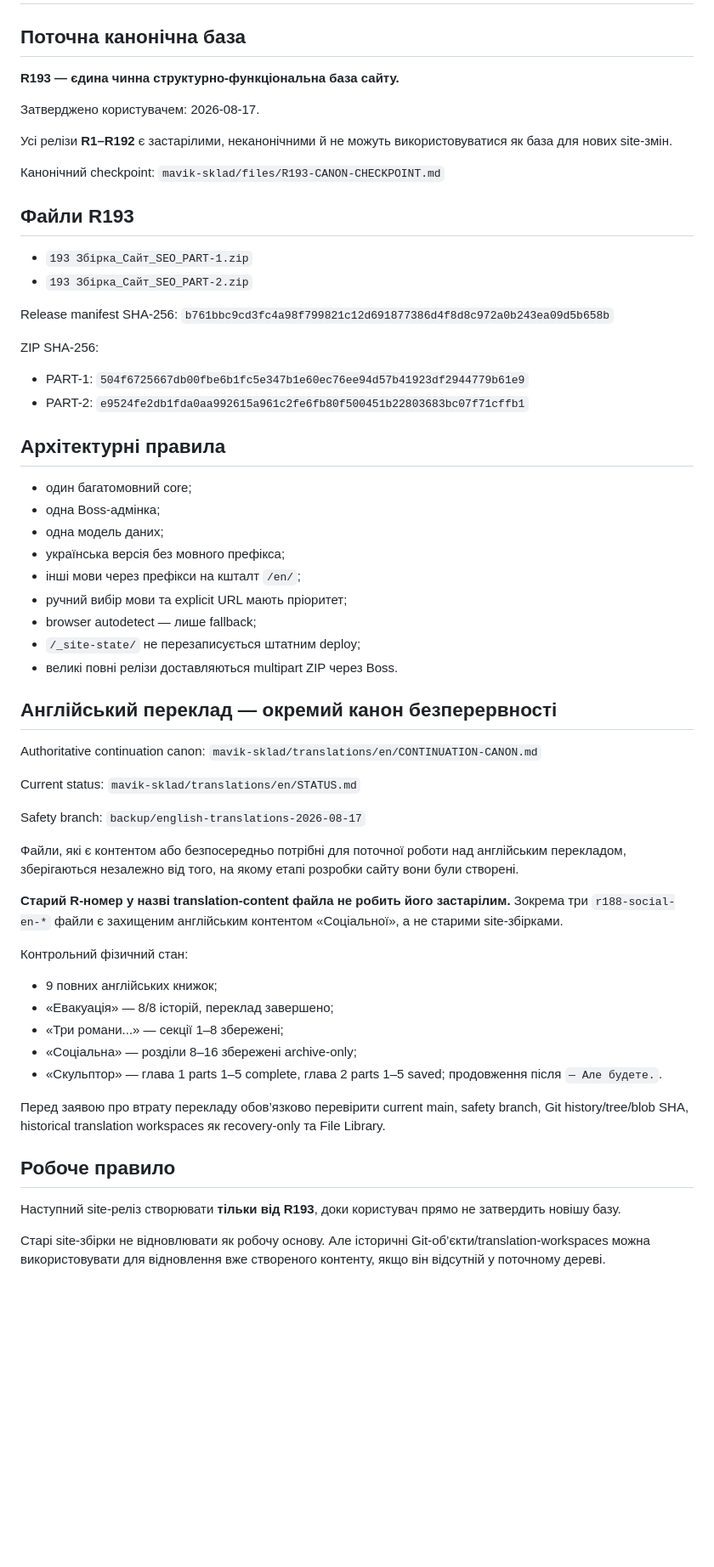
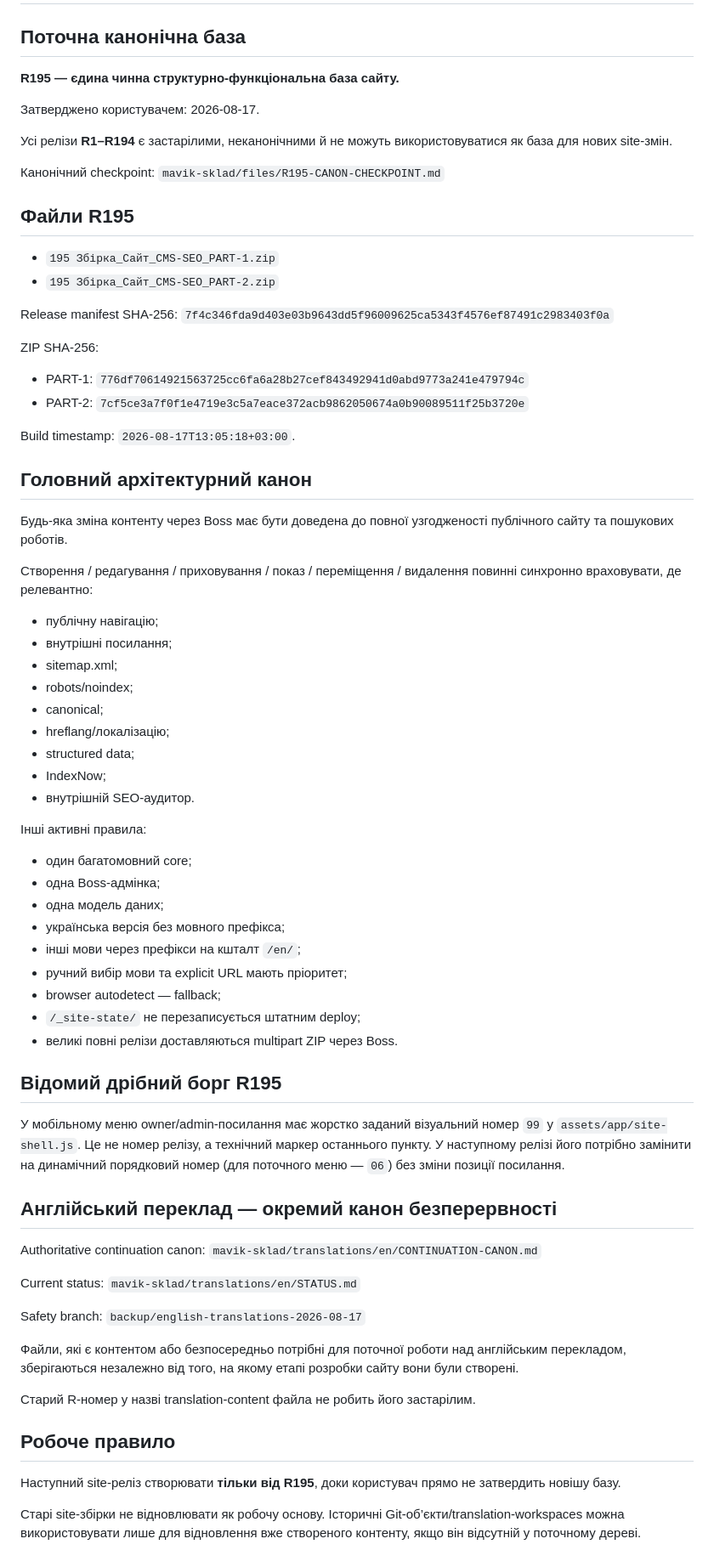
Before and after one commit to mavik-name/sklad_open, a Markdown page: mavik-sklad/releases/CANON.md, the part around the change. Shown at 85% size. Drawn GitHub-style; blank space fills up the shorter version.

Commit message:
Canonicalize site release R195

```diff
--- a/mavik-sklad/releases/CANON.md
+++ b/mavik-sklad/releases/CANON.md
@@ -2,38 +2,58 @@
 
 ## Поточна канонічна база
 
-**R193 — єдина чинна структурно-функціональна база сайту.**
+**R195 — єдина чинна структурно-функціональна база сайту.**
 
 Затверджено користувачем: 2026-08-17.
 
-Усі релізи **R1–R192** є застарілими, неканонічними й не можуть використовуватися як база для нових site-змін.
+Усі релізи **R1–R194** є застарілими, неканонічними й не можуть використовуватися як база для нових site-змін.
 
 Канонічний checkpoint:
-`mavik-sklad/files/R193-CANON-CHECKPOINT.md`
+`mavik-sklad/files/R195-CANON-CHECKPOINT.md`
 
-## Файли R193
+## Файли R195
 
-- `193 Збірка_Сайт_SEO_PART-1.zip`
-- `193 Збірка_Сайт_SEO_PART-2.zip`
+- `195 Збірка_Сайт_CMS-SEO_PART-1.zip`
+- `195 Збірка_Сайт_CMS-SEO_PART-2.zip`
 
 Release manifest SHA-256:
-`b761bbc9cd3fc4a98f799821c12d691877386d4f8d8c972a0b243ea09d5b658b`
+`7f4c346fda9d403e03b9643dd5f96009625ca5343f4576ef87491c2983403f0a`
 
 ZIP SHA-256:
-- PART-1: `504f6725667db00fbe6b1fc5e347b1e60ec76ee94d57b41923df2944779b61e9`
-- PART-2: `e9524fe2db1fda0aa992615a961c2fe6fb80f500451b22803683bc07f71cffb1`
+- PART-1: `776df70614921563725cc6fa6a28b27cef843492941d0abd9773a241e479794c`
+- PART-2: `7cf5ce3a7f0f1e4719e3c5a7eace372acb9862050674a0b90089511f25b3720e`
 
-## Архітектурні правила
+Build timestamp: `2026-08-17T13:05:18+03:00`.
 
+## Головний архітектурний канон
+
+Будь-яка зміна контенту через Boss має бути доведена до повної узгодженості публічного сайту та пошукових роботів.
+
+Створення / редагування / приховування / показ / переміщення / видалення повинні синхронно враховувати, де релевантно:
+- публічну навігацію;
+- внутрішні посилання;
+- sitemap.xml;
+- robots/noindex;
+- canonical;
+- hreflang/локалізацію;
+- structured data;
+- IndexNow;
+- внутрішній SEO-аудитор.
+
+Інші активні правила:
 - один багатомовний core;
 - одна Boss-адмінка;
 - одна модель даних;
 - українська версія без мовного префікса;
 - інші мови через префікси на кшталт `/en/`;
 - ручний вибір мови та explicit URL мають пріоритет;
-- browser autodetect — лише fallback;
+- browser autodetect — fallback;
 - `/_site-state/` не перезаписується штатним deploy;
 - великі повні релізи доставляються multipart ZIP через Boss.
+
+## Відомий дрібний борг R195
+
+У мобільному меню owner/admin-посилання має жорстко заданий візуальний номер `99` у `assets/app/site-shell.js`. Це не номер релізу, а технічний маркер останнього пункту. У наступному релізі його потрібно замінити на динамічний порядковий номер (для поточного меню — `06`) без зміни позиції посилання.
 
 ## Англійський переклад — окремий канон безперервності
 
@@ -48,19 +68,10 @@ Safety branch:
 
 Файли, які є контентом або безпосередньо потрібні для поточної роботи над англійським перекладом, зберігаються незалежно від того, на якому етапі розробки сайту вони були створені.
 
-**Старий R-номер у назві translation-content файла не робить його застарілим.** Зокрема три `r188-social-en-*` файли є захищеним англійським контентом «Соціальної», а не старими site-збірками.
-
-Контрольний фізичний стан:
-- 9 повних англійських книжок;
-- «Евакуація» — 8/8 історій, переклад завершено;
-- «Три романи...» — секції 1–8 збережені;
-- «Соціальна» — розділи 8–16 збережені archive-only;
-- «Скульптор» — глава 1 parts 1–5 complete, глава 2 parts 1–5 saved; продовження після `— Але будете.`.
-
-Перед заявою про втрату перекладу обов’язково перевірити current main, safety branch, Git history/tree/blob SHA, historical translation workspaces як recovery-only та File Library.
+Старий R-номер у назві translation-content файла не робить його застарілим.
 
 ## Робоче правило
 
-Наступний site-реліз створювати **тільки від R193**, доки користувач прямо не затвердить новішу базу.
+Наступний site-реліз створювати **тільки від R195**, доки користувач прямо не затвердить новішу базу.
 
-Старі site-збірки не відновлювати як робочу основу. Але історичні Git-об’єкти/translation-workspaces можна використовувати для відновлення вже створеного контенту, якщо він відсутній у поточному дереві.
+Старі site-збірки не відновлювати як робочу основу. Історичні Git-об’єкти/translation-workspaces можна використовувати лише для відновлення вже створеного контенту, якщо він відсутній у поточному дереві.
```
